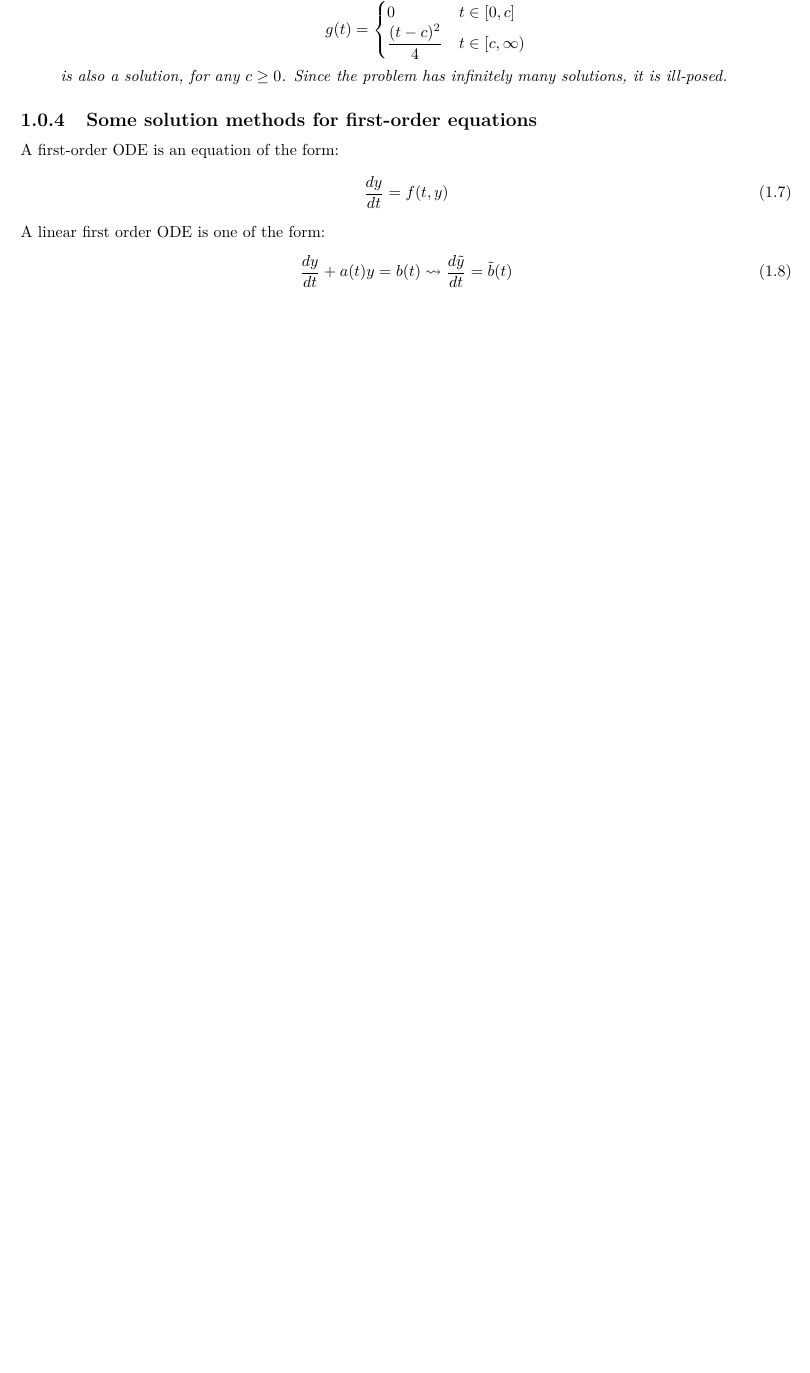
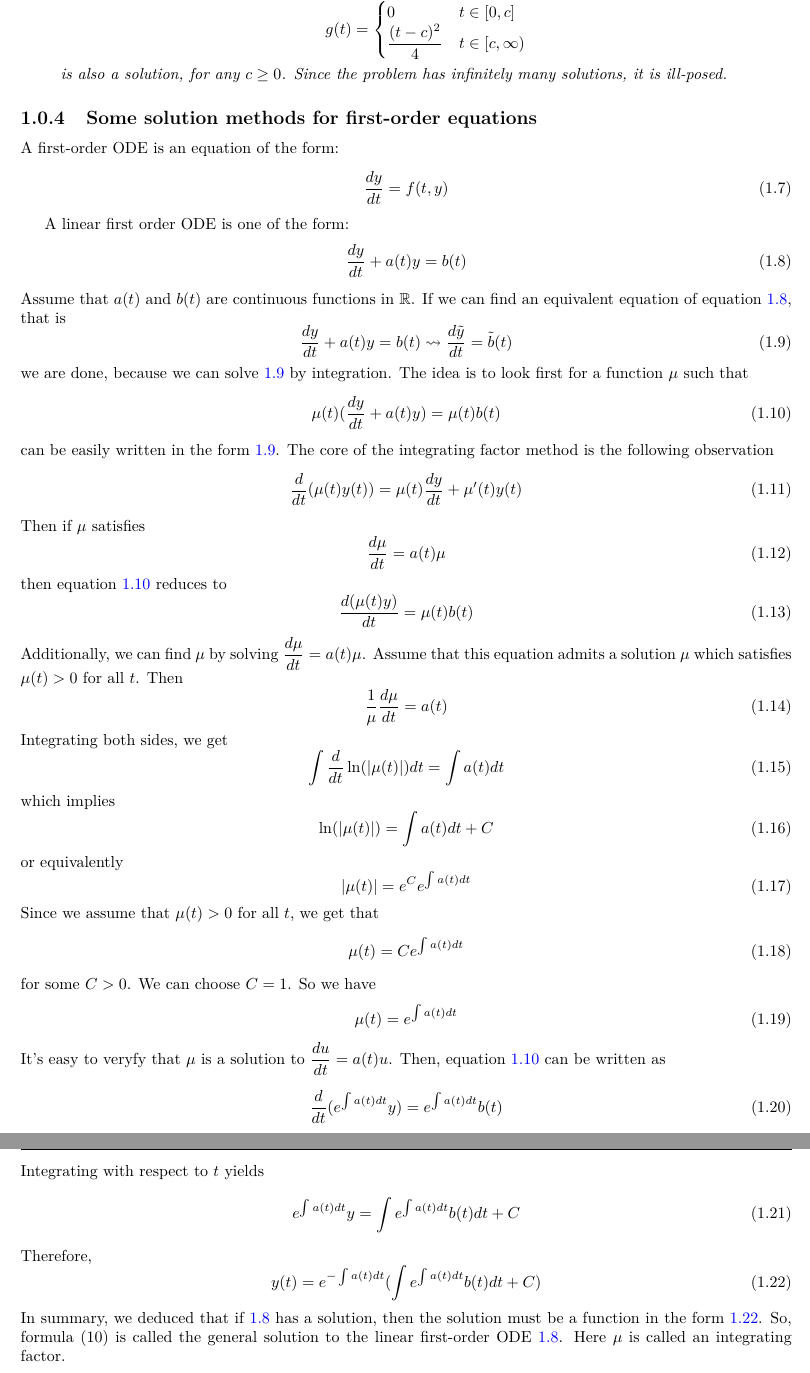
Before and after one commit to irabrocc/ODE, a LaTeX document (Lecture1.tex): part of page 3 of 3 before the commit and two parts of pages 3 and 4 of 4 after it, the two joined at a grey line, cut so that both start at the same text, the shorter picture padded with empty space. Compiled offline with pdfLaTeX.

Commit message:
Tutorial1

```diff
--- a/chapter1.tex
+++ b/Lecture1.tex
@@ -118,9 +118,68 @@ $$
 \begin{equation}
     \dfrac{dy}{dt} = f(t,y)
 \end{equation}
-A linear first order ODE is one of the form:
-\begin{equation}
+\par A linear first order ODE is one of the form:
+\begin{equation}\label{eq:linearfirstODE}
+    \dfrac{dy}{dt} + a(t)y = b(t)
+\end{equation}
+Assume that $a(t)$ and $b(t)$ are continuous functions in $\mathbb{R}$. If we can find an equivalent equation of equation \ref{eq:linearfirstODE}, that is
+\begin{equation}\label{eq:simpleODE}
     \dfrac{dy}{dt} + a(t)y = b(t) \leadsto \dfrac{d \tilde{y}}{dt} = \tilde{b}(t)
 \end{equation}
-
+we are done, because we can solve \ref{eq:simpleODE} by integration. The idea is to look first for a function $\mu$ such that
+\begin{equation}\label{eq:qua}
+    \mu (t) (\dfrac{dy}{dt} + a(t)y) = \mu(t) b(t)
+\end{equation}
+can be easily written in the form \ref{eq:simpleODE}.
+ The core of the integrating factor method is the following observation
+\begin{equation}
+    \dfrac{d}{dt}(\mu(t) y(t)) = \mu(t) \dfrac{dy}{dt} + \mu'(t) y(t)
+\end{equation}
+ Then if $\mu$ satisfies
+\begin{equation}
+    \dfrac{d\mu }{dt} = a(t) \mu
+\end{equation}
+then equation \ref{eq:qua} reduces to
+\begin{equation}
+    \dfrac{d(\mu(t)y)}{dt} = \mu(t) b(t)
+\end{equation}
+Additionally, we can find $\mu$ by solving $\dfrac{d\mu}{dt} = a(t) \mu$.
+ Assume that this equation admits a solution $\mu$ which satisfies $\mu(t) > 0$ for all $t$. Then
+\begin{equation}
+    \dfrac{1}{\mu} \dfrac{d\mu}{dt}  = a(t)
+\end{equation}
+Integrating both sides, we get
+\begin{equation}
+    \int \dfrac{d}{dt} \ln(|\mu(t)|) dt = \int a(t) dt
+\end{equation}
+which implies
+\begin{equation}
+    \ln(|\mu(t)|) = \int a(t) dt + C
+\end{equation}
+or equivalently
+\begin{equation}
+    |\mu(t)| = e^C e^{\int a(t) dt}
+\end{equation}
+ Since we assume that $\mu(t) > 0$ for all $t$, we get that
+\begin{equation}
+    \mu(t) = C e^{\int a(t) dt}
+\end{equation}
+for some $C > 0$. We can choose $C = 1$. So we have
+\begin{equation}
+    \mu(t) = e^{\int a(t) dt}
+\end{equation}
+ It's easy to veryfy that $\mu$ is a solution to $\dfrac{du}{dt} = a(t) u$.
+ Then, equation \ref{eq:qua} can be written as
+\begin{equation}
+    \dfrac{d}{dt} (e^{\int a(t) dt} y) = e^{\int a(t) dt} b(t)
+\end{equation}
+Integrating with respect to $t$ yields
+\begin{equation}
+    e^{\int a(t) dt} y = \int e^{\int a(t) dt} b(t) dt + C
+\end{equation}
+Therefore,
+\begin{equation}\label{eq:finalForm}
+    y(t) = e^{-\int a(t) dt} (\int e^{\int a(t) dt} b(t) dt + C)
+\end{equation}
+In summary, we deduced that if \ref{eq:linearfirstODE} has a solution, then the solution must be a function in the form \ref{eq:finalForm}. So, formula (10) is called the general solution to the linear first-order ODE \ref{eq:linearfirstODE}. Here $\mu$ is called an integrating factor.
 \end{document}
```
Also changed, not shown: Tutorial1.tex (added, +11 -0 lines), Lecture1.pdf (added), Tutorial1.pdf (added), chapter1.pdf (deleted), main.pdf, 4 other files.
